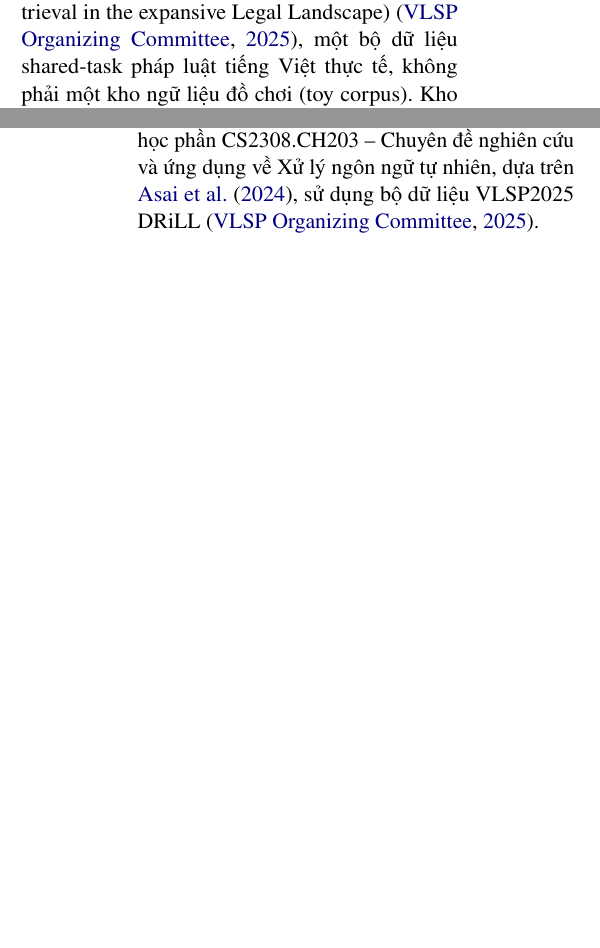
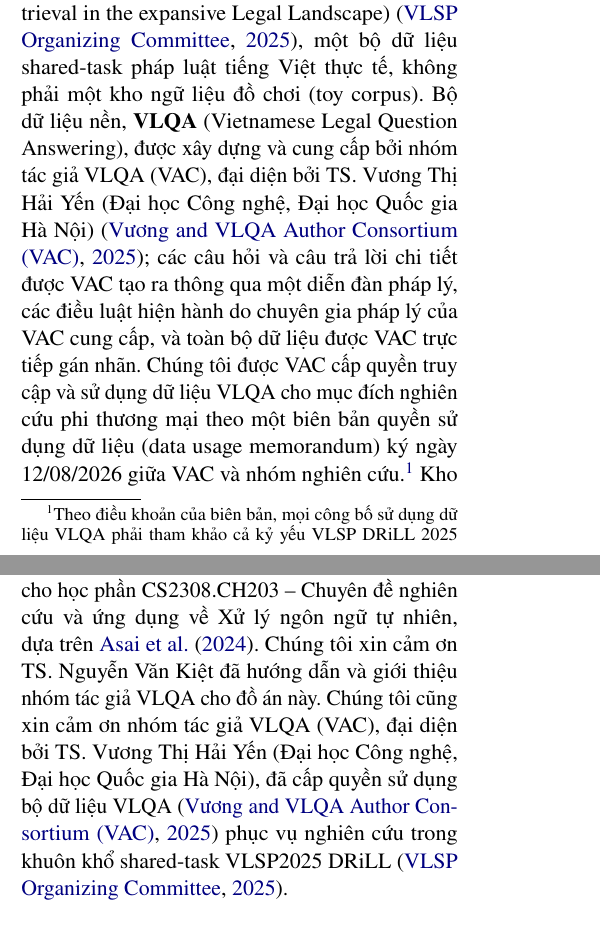
Before and after one commit to HiimDManh/NLP-CS2308.CH203, a LaTeX paper (final/report/main.tex): two parts of the columns of pages 3 and 8 of 8 before the commit and two parts of the columns of pages 3 and 8 of 9 after it, joined at a grey line, cut so that both start at the same text, the shorter picture padded with empty space. Compiled offline with pdfLaTeX.

Commit message:
update author and referances

```diff
--- a/final/report/main.tex
+++ b/final/report/main.tex
@@ -126,7 +126,7 @@
 \label{sec:impl}
 
 \subsection{Data}
-Chúng tôi sử dụng \textbf{VLSP2025 DRiLL} (Deep Retrieval in the expansive Legal Landscape) \citep{vlsp2025drill}, một bộ dữ liệu shared-task pháp luật tiếng Việt thực tế, không phải một kho ngữ liệu đồ chơi (toy corpus). Kho tri thức gồm 2.157 văn bản pháp luật với tổng cộng 59.636 điều luật, mỗi điều được định danh bằng một mã điều (\texttt{aid}) duy nhất toàn cục, đã được kiểm chứng không có trùng lặp trên toàn bộ kho ngữ liệu. Tập có nhãn (\texttt{train.json}) gồm 2.190 câu hỏi thật, được diễn đạt theo phong cách khẩu ngữ kiểu ``hỏi luật sư'', mỗi câu được gán nhãn với một danh sách \texttt{aid} liên quan (trung bình 1.34, tối thiểu 1, tối đa 9, không bao giờ rỗng) và một câu trả lời tư vấn pháp lý do con người viết, dạng tự do. Hai tập \texttt{public\_test}/\texttt{private\_test} chính thức có nhãn bị ẩn và vốn dùng cho bảng xếp hạng của shared-task; do hạn nộp hệ thống của VLSP2025 DRiLL (12/08/2025) đã qua từ trước khi đồ án này bắt đầu, hai tập này không thể dùng để đánh giá và bị loại khỏi phạm vi đồ án. Do đó, mọi so sánh trong báo cáo này đều dùng một \textbf{tập phát triển (dev set) cố định gồm 250 câu hỏi} được lấy mẫu từ \texttt{train.json} (seed 42), được tái sử dụng giống hệt nhau qua mọi notebook và mọi hệ thống để đảm bảo so sánh công bằng trên cùng một tập câu hỏi.
+Chúng tôi sử dụng \textbf{VLSP2025 DRiLL} (Deep Retrieval in the expansive Legal Landscape) \citep{vlsp2025drill}, một bộ dữ liệu shared-task pháp luật tiếng Việt thực tế, không phải một kho ngữ liệu đồ chơi (toy corpus). Bộ dữ liệu nền, \textbf{VLQA} (Vietnamese Legal Question Answering), được xây dựng và cung cấp bởi nhóm tác giả VLQA (VAC), đại diện bởi TS.~Vương Thị Hải Yến (Đại học Công nghệ, Đại học Quốc gia Hà Nội) \citep{vuong2025vlqa}; các câu hỏi và câu trả lời chi tiết được VAC tạo ra thông qua một diễn đàn pháp lý, các điều luật hiện hành do chuyên gia pháp lý của VAC cung cấp, và toàn bộ dữ liệu được VAC trực tiếp gán nhãn. Chúng tôi được VAC cấp quyền truy cập và sử dụng dữ liệu VLQA cho mục đích nghiên cứu phi thương mại theo một biên bản quyền sử dụng dữ liệu (data usage memorandum) ký ngày 12/08/2026 giữa VAC và nhóm nghiên cứu.\footnote{Theo điều khoản của biên bản, mọi công bố sử dụng dữ liệu VLQA phải tham khảo cả kỷ yếu VLSP DRiLL 2025 \citep{vlsp2025drill} lẫn công trình dữ liệu VLQA \citep{vuong2025vlqa}, điều mà báo cáo này tuân thủ.} Kho tri thức gồm 2.157 văn bản pháp luật với tổng cộng 59.636 điều luật, mỗi điều được định danh bằng một mã điều (\texttt{aid}) duy nhất toàn cục, đã được kiểm chứng không có trùng lặp trên toàn bộ kho ngữ liệu. Tập có nhãn (\texttt{train.json}) gồm 2.190 câu hỏi thật, được diễn đạt theo phong cách khẩu ngữ kiểu ``hỏi luật sư'', mỗi câu được gán nhãn với một danh sách \texttt{aid} liên quan (trung bình 1.34, tối thiểu 1, tối đa 9, không bao giờ rỗng) và một câu trả lời tư vấn pháp lý do con người viết, dạng tự do. Hai tập \texttt{public\_test}/\texttt{private\_test} chính thức có nhãn bị ẩn và vốn dùng cho bảng xếp hạng của shared-task; do hạn nộp hệ thống của VLSP2025 DRiLL (12/08/2025) đã qua từ trước khi đồ án này bắt đầu, hai tập này không thể dùng để đánh giá và bị loại khỏi phạm vi đồ án. Do đó, mọi so sánh trong báo cáo này đều dùng một \textbf{tập phát triển (dev set) cố định gồm 250 câu hỏi} được lấy mẫu từ \texttt{train.json} (seed 42), được tái sử dụng giống hệt nhau qua mọi notebook và mọi hệ thống để đảm bảo so sánh công bằng trên cùng một tập câu hỏi.
 
 \subsection{Retriever}
 Các điều luật được chia đoạn (chunk) bằng một bộ tách ưu tiên theo đoạn văn (paragraph-first), dự phòng bằng cửa sổ 800 ký tự chồng lấp 150 ký tự cho những điều luật dài bất thường. Các đoạn được embedding bằng \texttt{bkai-foundation-models/vietnamese-bi-encoder} \citep{bkai2023vibienc}, một sentence encoder chuyên cho tiếng Việt, và được lập chỉ mục bằng FAISS \texttt{IndexFlatIP} \citep{johnson2019billion} để tìm kiếm tích vô hướng (inner-product) chính xác. Việc truy xuất và tính điểm luôn được thực hiện ở cấp độ điều luật (\texttt{aid}), khớp với độ chi tiết của nhãn vàng (gold annotation).
@@ -259,7 +259,7 @@
 Đồ án này mô phỏng token phản tư bằng cách prompting một LLM instruction-tuned tổng quát, cố định, thay vì tinh chỉnh một critic được huấn luyện chuyên biệt như trong bài báo Self-RAG gốc; các tín hiệu thu được có thể kém hiệu chỉnh (calibrated) và kém nhất quán hơn so với một mô hình được huấn luyện riêng để sinh ra chúng. Chúng tôi dựa vào một LLM judge, thay vì người gán nhãn, để chấm điểm correctness, support, và usefulness thống nhất cho cả ba hệ thống; dù đã kiểm chứng rằng phân bố nhãn của judge đa dạng và không suy biến (Mục~\ref{sec:experiments}), vẫn có khoảng 6.4\% số dòng được chấm cho thấy dấu hiệu nhiễu do nhãn mặc định ngay cả sau các bản sửa tăng độ ổn định, và không có đánh giá của con người độc lập nào được thực hiện để hiệu chỉnh chính judge đó. Kết quả chính của chúng tôi được tính trên 187 trong số 250 câu hỏi dự kiến của tập phát triển, một giới hạn cứng do giới hạn tốc độ API của gói miễn phí gây ra, chứ không phải một lựa chọn phương pháp luận. Chúng tôi chỉ đánh giá trên một lĩnh vực (hỏi-đáp pháp luật tiếng Việt) và một ngôn ngữ; khả năng khái quát hóa sang lĩnh vực hoặc ngôn ngữ khác chưa được kiểm chứng. Cuối cùng, một số lỗi xuất phát hoàn toàn từ tầng truy xuất (điều luật vàng chưa bao giờ nằm trong top-$k$ kết quả truy xuất), điều mà không module phản tư nào ở phía sau tầng truy xuất có thể sửa được -- tự phê bình chỉ giới hạn ở việc generator làm gì với bằng chứng nó nhận được, chứ không phải nó nhận được bằng chứng nào ngay từ đầu.
 
 \section*{Acknowledgments}
-Đồ án này được thực hiện như sản phẩm cuối kỳ cho học phần CS2308.CH203 -- Chuyên đề nghiên cứu và ứng dụng về Xử lý ngôn ngữ tự nhiên, dựa trên \citet{asai2024selfrag}, sử dụng bộ dữ liệu VLSP2025 DRiLL \citep{vlsp2025drill}.
+Đồ án này được thực hiện như sản phẩm cuối kỳ cho học phần CS2308.CH203 -- Chuyên đề nghiên cứu và ứng dụng về Xử lý ngôn ngữ tự nhiên, dựa trên \citet{asai2024selfrag}. Chúng tôi xin cảm ơn TS.~Nguyễn Văn Kiệt đã hướng dẫn và giới thiệu nhóm tác giả VLQA cho đồ án này. Chúng tôi cũng xin cảm ơn nhóm tác giả VLQA (VAC), đại diện bởi TS.~Vương Thị Hải Yến (Đại học Công nghệ, Đại học Quốc gia Hà Nội), đã cấp quyền sử dụng bộ dữ liệu VLQA \citep{vuong2025vlqa} phục vụ nghiên cứu trong khuôn khổ shared-task VLSP2025 DRiLL \citep{vlsp2025drill}.
 
 \bibliography{custom}
 
```
Also changed, not shown: final/report/custom.bib (+8 -0 lines), final/report/Self_RAG_Inspired_Retrieval_Augmented_Generation_for_Vietnamese_Legal_Question_Answering.pdf, 1 other file.
